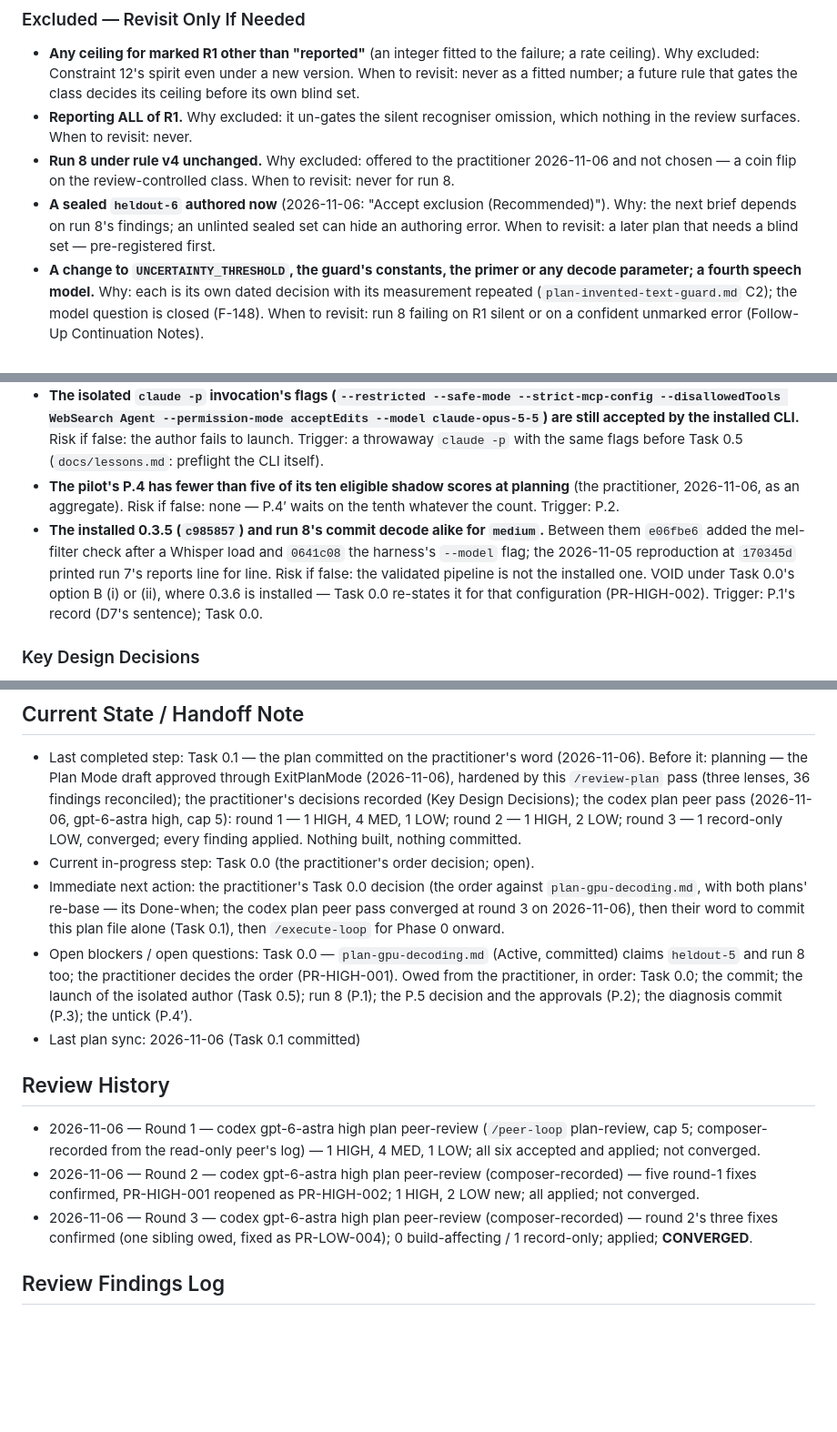
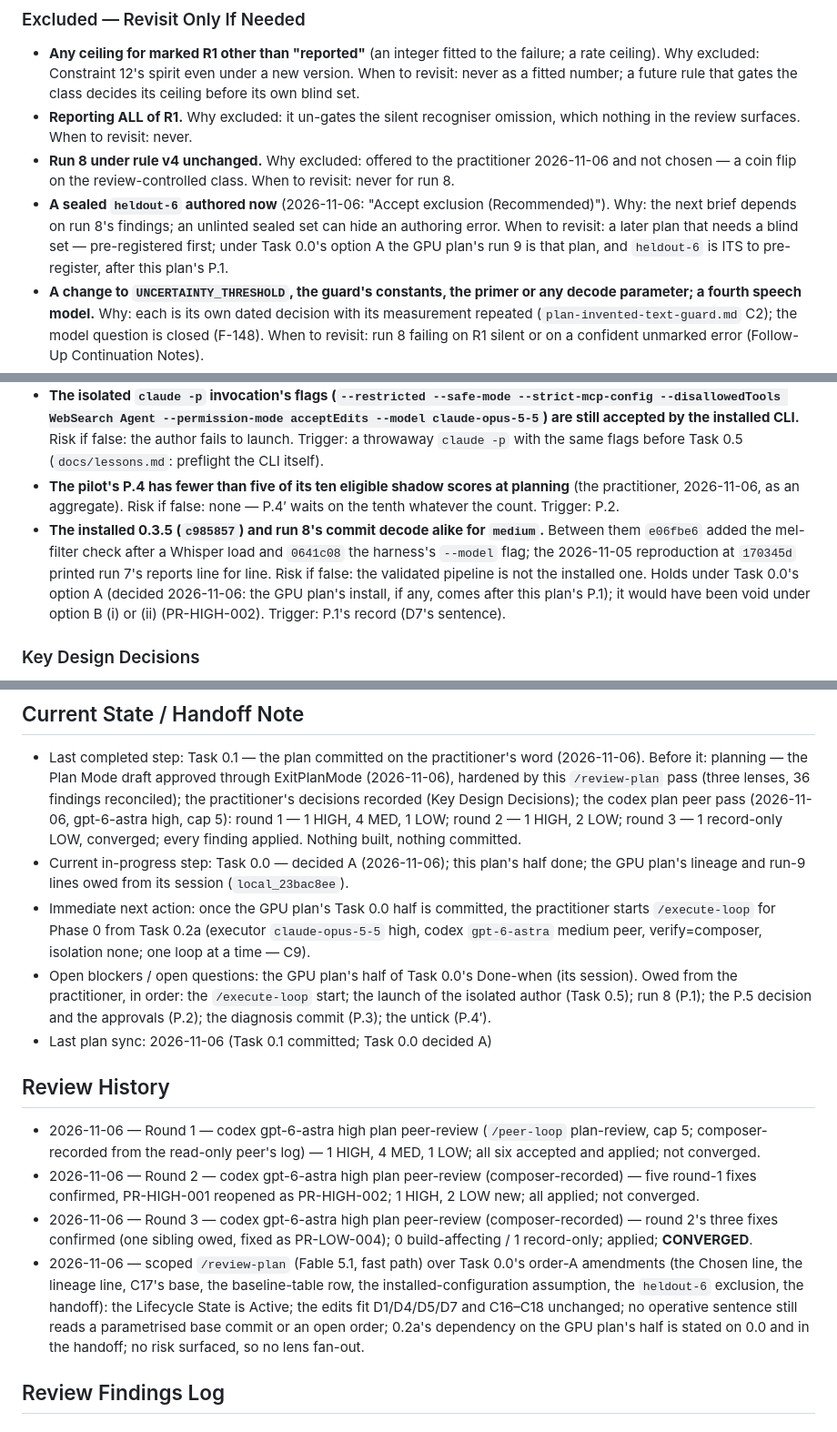
Before and after one commit to eliemokbel3-hub/Recording-clinic-software, a Markdown page: .cursor/plans/plan-validation-run8.md, 3 parts joined by grey strips. Shown at 91% size. Drawn GitHub-style; blank space fills up the shorter version.

Commit message:
Decide validation-run8 Task 0.0: option A, this plan first
The practitioner's words (2026-11-06, relayed by the top session): "A,
and close the four old runs". Run 8 is this plan's — heldout-5 under
rule v5 with medium on CPU; the GPU-decoding plan's run, if its Task D
reaches outcome (i), becomes run 9 on a fresh pre-registered heldout-6,
its decode change after this plan's P.1, so C17 holds with base 170345d.
Chosen line, the dated lineage line, C17 and the installed-configuration
assumption re-based for order A; scoped /review-plan fast path recorded.
The GPU plan's own half (its lineage and run-9 lines) is its session's;
0.2a unblocks once that lands. Nothing built.

Co-Authored-By: Claude Fable 5.1 <noreply@anthropic.com>

```diff
--- a/.cursor/plans/plan-validation-run8.md
+++ b/.cursor/plans/plan-validation-run8.md
@@ -86,7 +86,7 @@ Populated 2026-11-06 from:
 - **Any ceiling for marked R1 other than "reported"** (an integer fitted to the failure; a rate ceiling). Why excluded: Constraint 12's spirit even under a new version. When to revisit: never as a fitted number; a future rule that gates the class decides its ceiling before its own blind set.
 - **Reporting ALL of R1.** Why excluded: it un-gates the silent recogniser omission, which nothing in the review surfaces. When to revisit: never.
 - **Run 8 under rule v4 unchanged.** Why excluded: offered to the practitioner 2026-11-06 and not chosen — a coin flip on the review-controlled class. When to revisit: never for run 8.
-- **A sealed `heldout-6` authored now** (2026-11-06: "Accept exclusion (Recommended)"). Why: the next brief depends on run 8's findings; an unlinted sealed set can hide an authoring error. When to revisit: a later plan that needs a blind set — pre-registered first.
+- **A sealed `heldout-6` authored now** (2026-11-06: "Accept exclusion (Recommended)"). Why: the next brief depends on run 8's findings; an unlinted sealed set can hide an authoring error. When to revisit: a later plan that needs a blind set — pre-registered first; under Task 0.0's option A the GPU plan's run 9 is that plan, and `heldout-6` is ITS to pre-register, after this plan's P.1.
 - **A change to `UNCERTAINTY_THRESHOLD`, the guard's constants, the primer or any decode parameter; a fourth speech model.** Why: each is its own dated decision with its measurement repeated (`plan-invented-text-guard.md` C2); the model question is closed (F-148). When to revisit: run 8 failing on R1 silent or on a confident unmarked error (Follow-Up Continuation Notes).
 - **Any edit to rule v1's file (`option-a-proposed.json`), `rule-v2.json`, `rule-v3.json`, `rule-v4.json`, `validation/config` or a seen script's facts** (C2).
 
@@ -95,7 +95,7 @@ Populated 2026-11-06 from:
 - **Run 7's five reports in `.cursor/loops/run7-reports/` are byte-identical to run 7** (the composer's `cmp` of 2026-11-05) and print enough per fact — Verdict, Ambiguous, Residue class — to derive each R1 member's kind (D5). Risk if false: predictions v5 are wrong on a line; the scratch's byte-for-byte reproduction of run 7's verdict and residue lines under rule v3 (Task 0.3) is the check.
 - **The isolated `claude -p` invocation's flags (`--restricted --safe-mode --strict-mcp-config --disallowedTools WebSearch Agent --permission-mode acceptEdits --model claude-opus-5-5`) are still accepted by the installed CLI.** Risk if false: the author fails to launch. Trigger: a throwaway `claude -p` with the same flags before Task 0.5 (`docs/lessons.md`: preflight the CLI itself).
 - **The pilot's P.4 has fewer than five of its ten eligible shadow scores at planning** (the practitioner, 2026-11-06, as an aggregate). Risk if false: none — P.4′ waits on the tenth whatever the count. Trigger: P.2.
-- **The installed 0.3.5 (`c985857`) and run 8's commit decode alike for `medium`.** Between them `e06fbe6` added the mel-filter check after a Whisper load and `0641c08` the harness's `--model` flag; the 2026-11-05 reproduction at `170345d` printed run 7's reports line for line. Risk if false: the validated pipeline is not the installed one. VOID under Task 0.0's option B (i) or (ii), where 0.3.6 is installed — Task 0.0 re-states it for that configuration (PR-HIGH-002). Trigger: P.1's record (D7's sentence); Task 0.0.
+- **The installed 0.3.5 (`c985857`) and run 8's commit decode alike for `medium`.** Between them `e06fbe6` added the mel-filter check after a Whisper load and `0641c08` the harness's `--model` flag; the 2026-11-05 reproduction at `170345d` printed run 7's reports line for line. Risk if false: the validated pipeline is not the installed one. Holds under Task 0.0's option A (decided 2026-11-06: the GPU plan's install, if any, comes after this plan's P.1); it would have been void under option B (i) or (ii) (PR-HIGH-002). Trigger: P.1's record (D7's sentence).
 
 ### Key Design Decisions
 D1–D8 below. The practitioner's decisions, all 2026-11-06, in chat, each the recommended option: the rule — "Rule v5: report marked misheard facts (Recommended)" (D1); own goodbye and greeting phrases — "Not yet (Recommended)" (Deferred); plan name `plan-validation-run8.md`; executor tier "Entirely premium (Recommended)"; the band rule — "Yes: above the band → keep shadow on (Recommended)" (D7); the register's shadow-controlled rows — "Yes, one commit at shadow-off (Recommended)" (D7); no explore scratch consumed; the shadow-score count recorded as "fewer than five of ten at planning"; the four gate dispositions (Deferred / Excluded above).
@@ -242,15 +242,16 @@ See the Planning Extraction Summary (Deferred, Excluded, Accepted). In short: th
 
 ## Current State / Handoff Note
 - Last completed step: Task 0.1 — the plan committed on the practitioner's word (2026-11-06). Before it: planning — the Plan Mode draft approved through ExitPlanMode (2026-11-06), hardened by this `/review-plan` pass (three lenses, 36 findings reconciled); the practitioner's decisions recorded (Key Design Decisions); the codex plan peer pass (2026-11-06, gpt-6-astra high, cap 5): round 1 — 1 HIGH, 4 MED, 1 LOW; round 2 — 1 HIGH, 2 LOW; round 3 — 1 record-only LOW, converged; every finding applied. Nothing built, nothing committed.
-- Current in-progress step: Task 0.0 (the practitioner's order decision; open).
-- Immediate next action: the practitioner's Task 0.0 decision (the order against `plan-gpu-decoding.md`, with both plans' re-base — its Done-when; the codex plan peer pass converged at round 3 on 2026-11-06), then their word to commit this plan file alone (Task 0.1), then `/execute-loop` for Phase 0 onward.
-- Open blockers / open questions: Task 0.0 — `plan-gpu-decoding.md` (Active, committed) claims `heldout-5` and run 8 too; the practitioner decides the order (PR-HIGH-001). Owed from the practitioner, in order: Task 0.0; the commit; the launch of the isolated author (Task 0.5); run 8 (P.1); the P.5 decision and the approvals (P.2); the diagnosis commit (P.3); the untick (P.4′).
-- Last plan sync: 2026-11-06 (Task 0.1 committed)
+- Current in-progress step: Task 0.0 — decided A (2026-11-06); this plan's half done; the GPU plan's lineage and run-9 lines owed from its session (`local_23bac8ee`).
+- Immediate next action: once the GPU plan's Task 0.0 half is committed, the practitioner starts `/execute-loop` for Phase 0 from Task 0.2a (executor `claude-opus-5-5` high, codex `gpt-6-astra` medium peer, verify=composer, isolation none; one loop at a time — C9).
+- Open blockers / open questions: the GPU plan's half of Task 0.0's Done-when (its session). Owed from the practitioner, in order: the `/execute-loop` start; the launch of the isolated author (Task 0.5); run 8 (P.1); the P.5 decision and the approvals (P.2); the diagnosis commit (P.3); the untick (P.4′).
+- Last plan sync: 2026-11-06 (Task 0.1 committed; Task 0.0 decided A)
 
 ## Review History
 - 2026-11-06 — Round 1 — codex gpt-6-astra high plan peer-review (`/peer-loop` plan-review, cap 5; composer-recorded from the read-only peer's log) — 1 HIGH, 4 MED, 1 LOW; all six accepted and applied; not converged.
 - 2026-11-06 — Round 2 — codex gpt-6-astra high plan peer-review (composer-recorded) — five round-1 fixes confirmed, PR-HIGH-001 reopened as PR-HIGH-002; 1 HIGH, 2 LOW new; all applied; not converged.
 - 2026-11-06 — Round 3 — codex gpt-6-astra high plan peer-review (composer-recorded) — round 2's three fixes confirmed (one sibling owed, fixed as PR-LOW-004); 0 build-affecting / 1 record-only; applied; **CONVERGED**.
+- 2026-11-06 — scoped `/review-plan` (Fable 5.1, fast path) over Task 0.0's order-A amendments (the Chosen line, the lineage line, C17's base, the baseline-table row, the installed-configuration assumption, the `heldout-6` exclusion, the handoff): the Lifecycle State is Active; the edits fit D1/D4/D5/D7 and C16–C18 unchanged; no operative sentence still reads a parametrised base commit or an open order; 0.2a's dependency on the GPU plan's half is stated on 0.0 and in the handoff; no risk surfaced, so no lens fan-out.
 
 ## Review Findings Log
 
```
Also changed, not shown: other parts of .cursor/plans/plan-validation-run8.md (+4 -4 lines).
